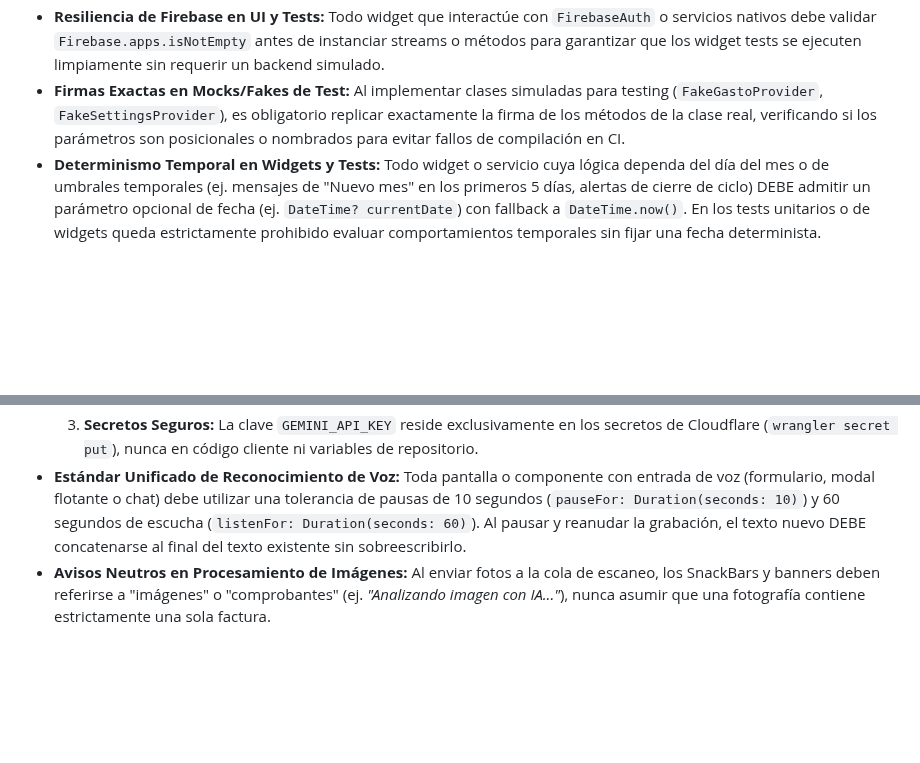
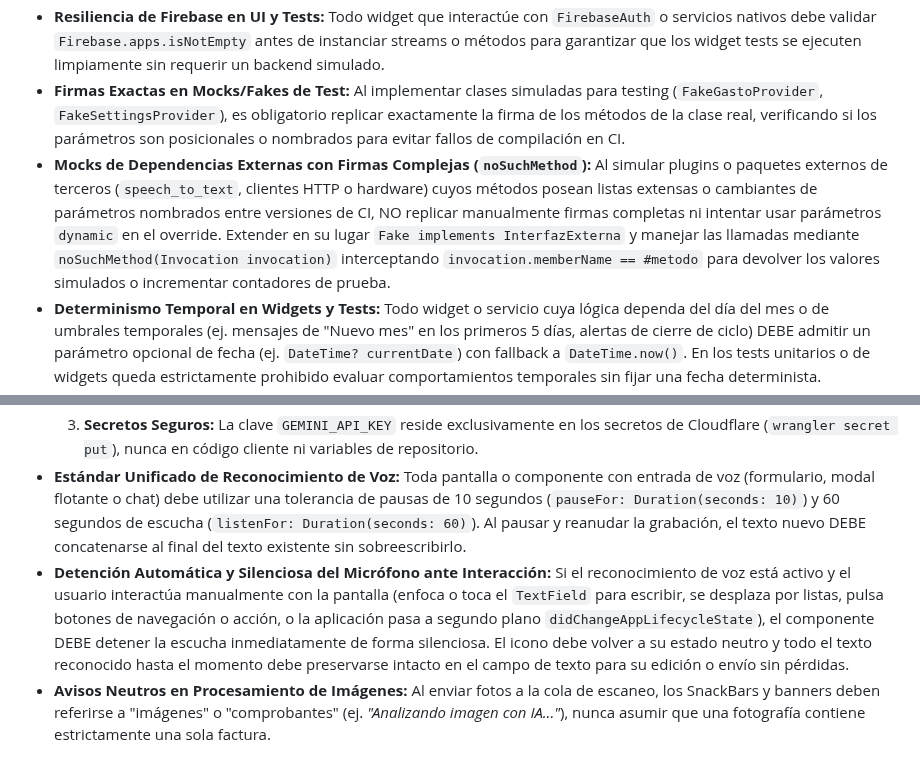
Before and after one commit to cesarluisweb/gastoscan-ai, a Markdown page: GEMINI.md, 2 parts joined by grey strips. GitHub-like rendering; blank space fills up the shorter version.

Commit message:
docs: persistir reglas de mocks con noSuchMethod y detencion de voz en GEMINI.md y MEMORY.md

```diff
--- a/GEMINI.md
+++ b/GEMINI.md
@@ -73,6 +73,7 @@ La compilación en GitHub Actions (`build_apk.yml`) ejecuta `flutter create`, lo
 - **Widget Tests en Pantallas con Scroll:** En pruebas unitarias de pantallas con `ListView` o vistas desplazables, define siempre en `setUp()` el tamaño de viewport (`binding.window.physicalSizeTestValue = const Size(1080, 4000);`) y límpialo en `tearDown()`, o utiliza `skipOffstage: false` en los `find.text(...)` / `find.byKey(...)` de elementos inferiores para evitar falsos negativos por renderizado fuera de pantalla.
 - **Resiliencia de Firebase en UI y Tests:** Todo widget que interactúe con `FirebaseAuth` o servicios nativos debe validar `Firebase.apps.isNotEmpty` antes de instanciar streams o métodos para garantizar que los widget tests se ejecuten limpiamente sin requerir un backend simulado.
 - **Firmas Exactas en Mocks/Fakes de Test:** Al implementar clases simuladas para testing (`FakeGastoProvider`, `FakeSettingsProvider`), es obligatorio replicar exactamente la firma de los métodos de la clase real, verificando si los parámetros son posicionales o nombrados para evitar fallos de compilación en CI.
+- **Mocks de Dependencias Externas con Firmas Complejas (`noSuchMethod`):** Al simular plugins o paquetes externos de terceros (`speech_to_text`, clientes HTTP o hardware) cuyos métodos posean listas extensas o cambiantes de parámetros nombrados entre versiones de CI, NO replicar manualmente firmas completas ni intentar usar parámetros `dynamic` en el override. Extender en su lugar `Fake implements InterfazExterna` y manejar las llamadas mediante `noSuchMethod(Invocation invocation)` interceptando `invocation.memberName == #metodo` para devolver los valores simulados o incrementar contadores de prueba.
 - **Determinismo Temporal en Widgets y Tests:** Todo widget o servicio cuya lógica dependa del día del mes o de umbrales temporales (ej. mensajes de "Nuevo mes" en los primeros 5 días, alertas de cierre de ciclo) DEBE admitir un parámetro opcional de fecha (ej. `DateTime? currentDate`) con fallback a `DateTime.now()`. En los tests unitarios o de widgets queda estrictamente prohibido evaluar comportamientos temporales sin fijar una fecha determinista.
 - **Aserciones Robustas de Moneda en Tests:** En los widget tests, evitar evaluar cadenas literales completas que combinen texto y montos formateados (ej. evitar `find.textContaining('de $100.00 está')`). En su lugar, validar por separado las frases clave o usar `contains` independientes (ej. `find.textContaining('Tu meta de ahorro')` y `find.textContaining('comprometida')`), para evitar falsos negativos ocasionados por separadores decimales (`.` vs `,`) o espacios de `NumberFormat`.
 
@@ -147,6 +148,7 @@ La compilación en GitHub Actions (`build_apk.yml`) ejecuta `flutter create`, lo
   2. **Rate Limiting por Usuario:** Limitar las peticiones a un máximo de 30 por minuto por `uid` para prevenir saturación y abuso.
   3. **Secretos Seguros:** La clave `GEMINI_API_KEY` reside exclusivamente en los secretos de Cloudflare (`wrangler secret put`), nunca en código cliente ni variables de repositorio.
 - **Estándar Unificado de Reconocimiento de Voz:** Toda pantalla o componente con entrada de voz (formulario, modal flotante o chat) debe utilizar una tolerancia de pausas de 10 segundos (`pauseFor: Duration(seconds: 10)`) y 60 segundos de escucha (`listenFor: Duration(seconds: 60)`). Al pausar y reanudar la grabación, el texto nuevo DEBE concatenarse al final del texto existente sin sobreescribirlo.
+- **Detención Automática y Silenciosa del Micrófono ante Interacción:** Si el reconocimiento de voz está activo y el usuario interactúa manualmente con la pantalla (enfoca o toca el `TextField` para escribir, se desplaza por listas, pulsa botones de navegación o acción, o la aplicación pasa a segundo plano `didChangeAppLifecycleState`), el componente DEBE detener la escucha inmediatamente de forma silenciosa. El icono debe volver a su estado neutro y todo el texto reconocido hasta el momento debe preservarse intacto en el campo de texto para su edición o envío sin pérdidas.
 - **Avisos Neutros en Procesamiento de Imágenes:** Al enviar fotos a la cola de escaneo, los SnackBars y banners deben referirse a "imágenes" o "comprobantes" (ej. *"Analizando imagen con IA..."*), nunca asumir que una fotografía contiene estrictamente una sola factura.
 
 ## 15. Privacidad, Almacenamiento Híbrido y Comunicación Externa
```
Also changed, not shown: MEMORY.md (+6 -6 lines).
